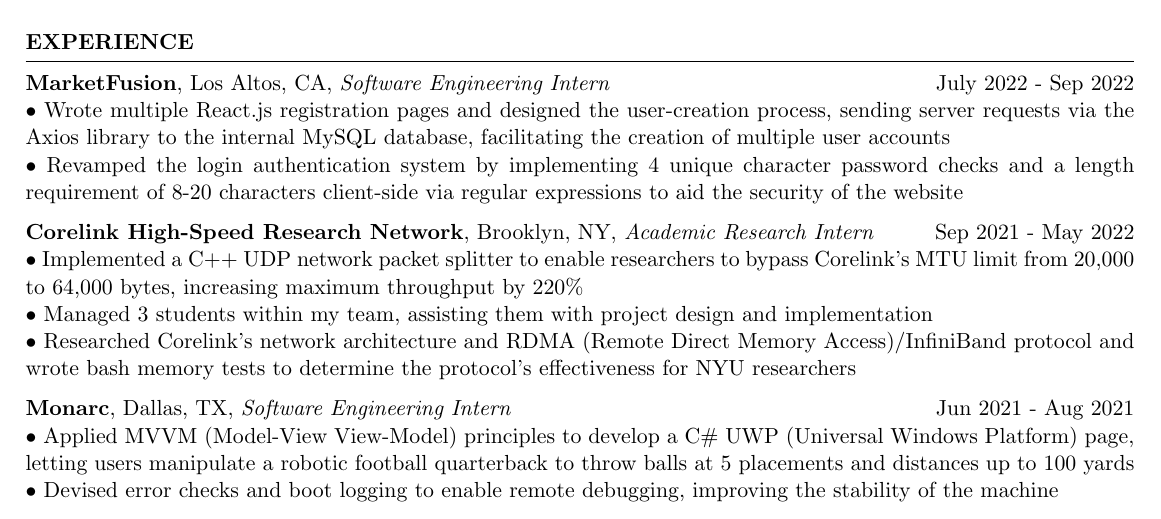
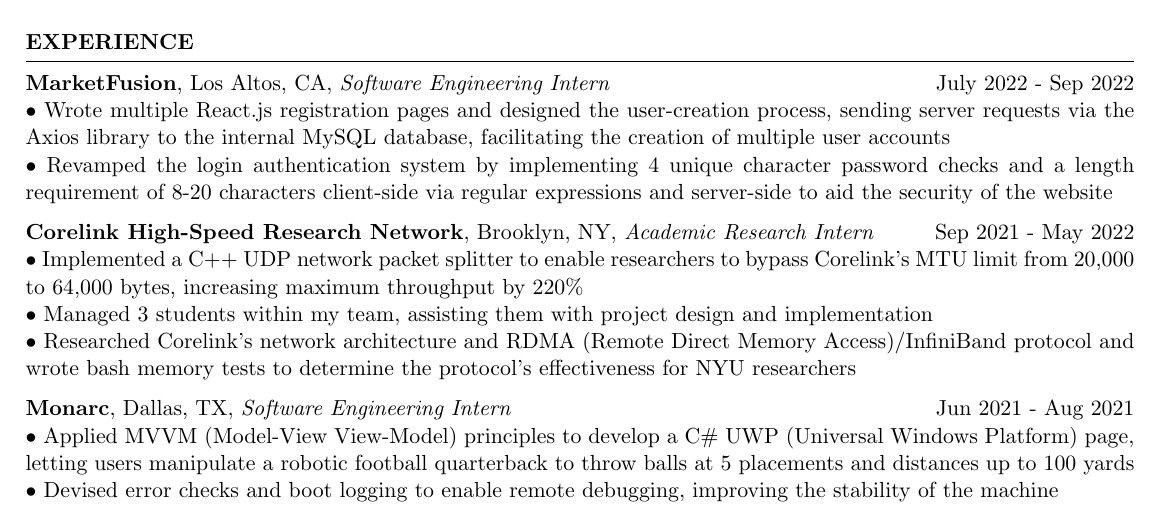
Before and after one commit to aminoa/resume, a LaTeX CV (resume.tex): part of the page, cut so that both start at the same text. Compiled offline with pdfLaTeX.

Commit message:
server checks

```diff
--- a/resume.tex
+++ b/resume.tex
@@ -45,7 +45,7 @@
 
 \textbf{MarketFusion}, Los Altos, CA, {\emph{Software Engineering Intern}} \hfill July 2022 - Sep 2022 \\
 • Wrote multiple React.js registration pages and designed the user-creation process, sending server requests via the Axios library to the internal MySQL database, facilitating the creation of multiple user accounts \newline
-• Revamped the login authentication system by implementing 4 unique character password checks and a length requirement of 8-20 characters client-side via regular expressions to aid the security of the website
+• Revamped the login authentication system by implementing 4 unique character password checks and a length requirement of 8-20 characters client-side via regular expressions and server-side to aid the security of the website
 
 \textbf{Corelink High-Speed Research Network}, Brooklyn, NY, {\emph{Academic Research Intern}}\ \hfill Sep 2021 - May 2022 \\
 • Implemented a C++ UDP network packet splitter to enable researchers to bypass Corelink's MTU limit from 20,000 to 64,000 bytes, increasing maximum throughput by 220\% \newline
```
